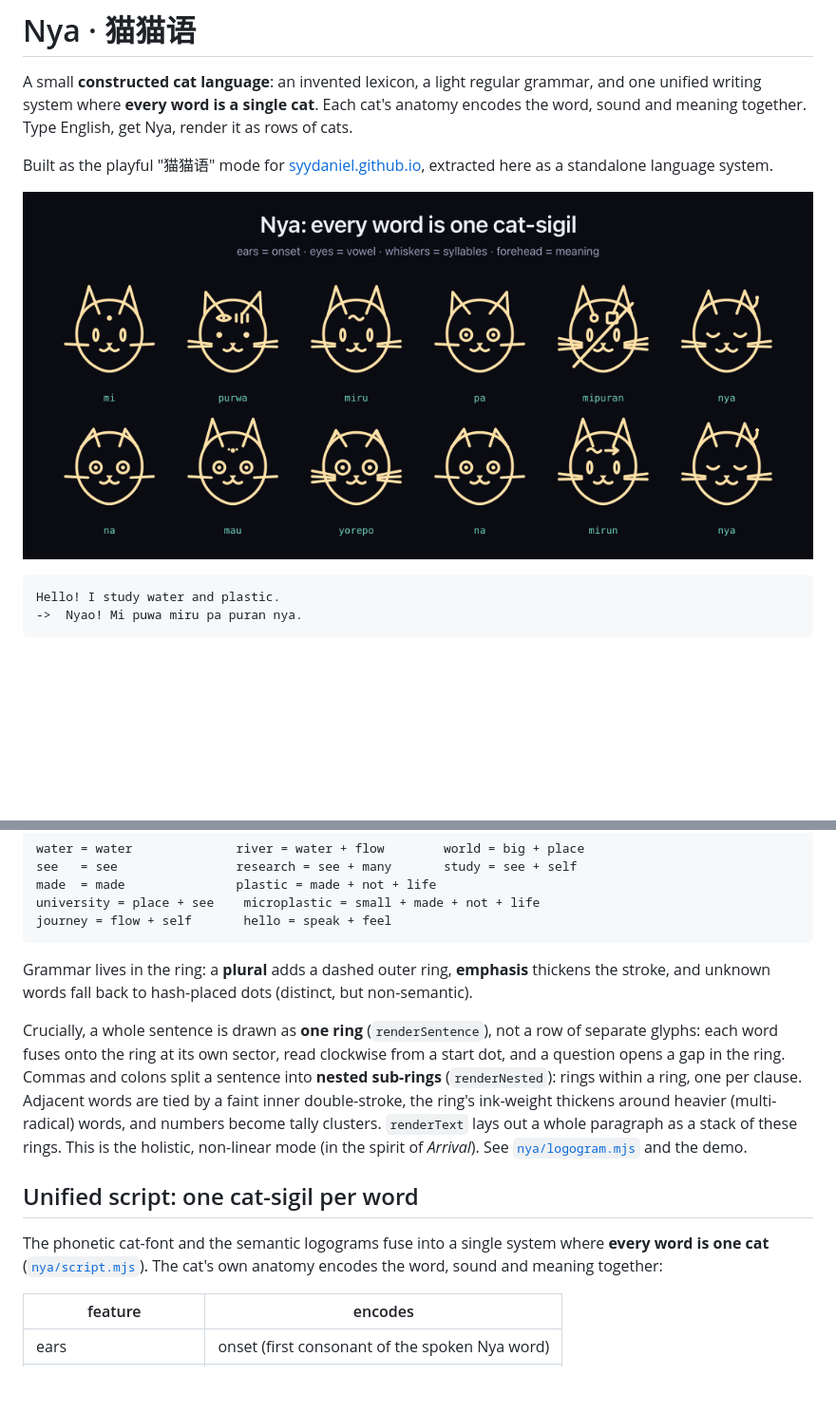
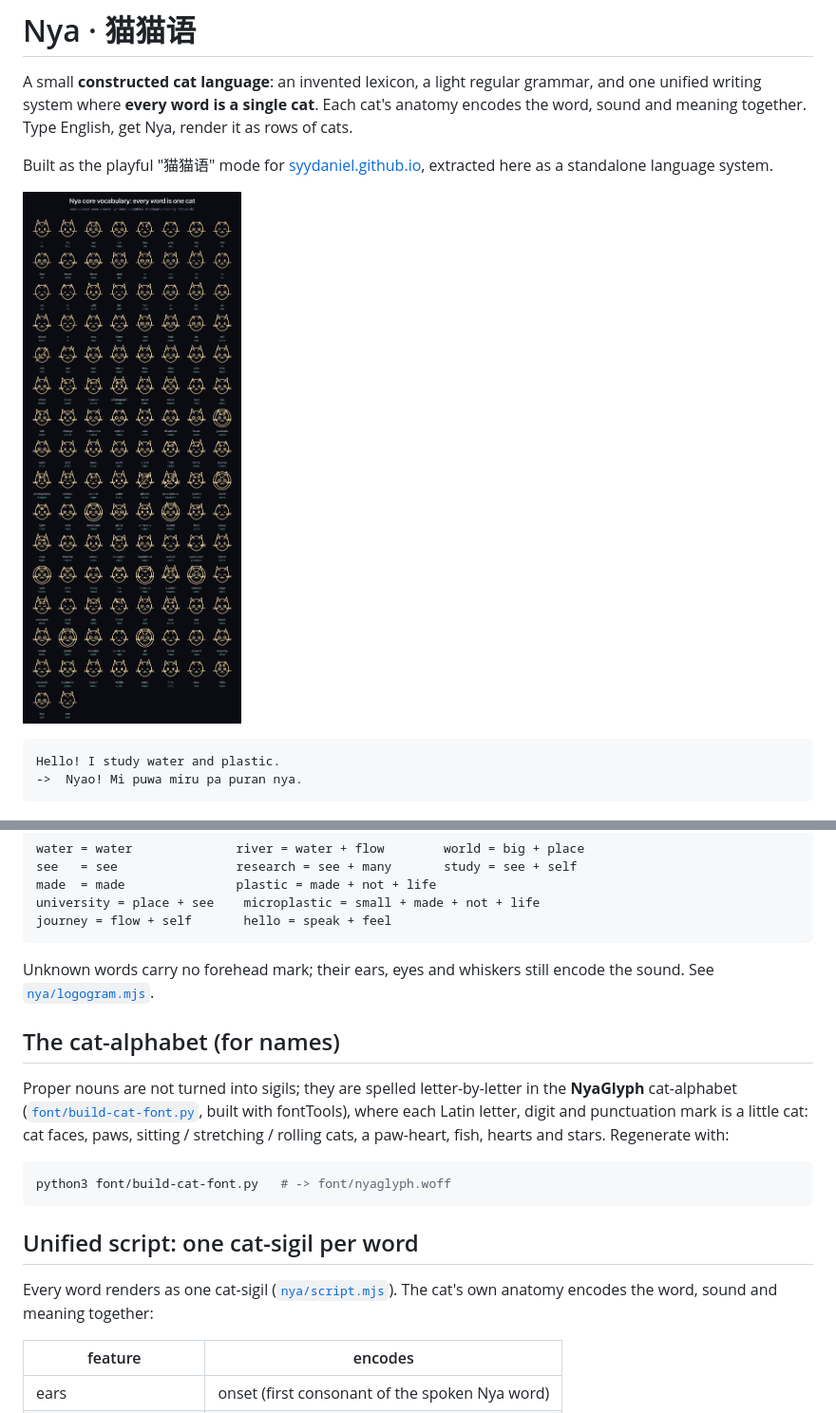
Before and after one commit to syydaniel/nyalang, a Markdown page: README.md, 2 parts joined by grey strips. Shown at 95% size. Rendered like a GitHub page; pictures changed too: demo/preview-sigils.png; blank space fills up the shorter version.

````diff
--- a/README.md
+++ b/README.md
@@ -101,25 +87,25 @@ university = place + see    microplastic = small + made + not + life
 journey = flow + self       hello = speak + feel
 ```
 
-Grammar lives in the ring: a **plural** adds a dashed outer ring, **emphasis**
-thickens the stroke, and unknown words fall back to hash-placed dots (distinct,
-but non-semantic).
+Unknown words carry no forehead mark; their ears, eyes and whiskers still encode
+the sound. See [`nya/logogram.mjs`](nya/logogram.mjs).
 
-Crucially, a whole sentence is drawn as **one ring** (`renderSentence`), not a
-row of separate glyphs: each word fuses onto the ring at its own sector, read
-clockwise from a start dot, and a question opens a gap in the ring. Commas and
-colons split a sentence into **nested sub-rings** (`renderNested`): rings
-within a ring, one per clause. Adjacent words are tied by a faint inner
-double-stroke, the ring's ink-weight thickens around heavier (multi-radical)
-words, and numbers become tally clusters. `renderText` lays out a whole
-paragraph as a stack of these rings. This is the holistic, non-linear mode (in
-the spirit of *Arrival*). See [`nya/logogram.mjs`](nya/logogram.mjs) and the demo.
+## The cat-alphabet (for names)
+
+Proper nouns are not turned into sigils; they are spelled letter-by-letter in the
+**NyaGlyph** cat-alphabet ([`font/build-cat-font.py`](font/build-cat-font.py),
+built with fontTools), where each Latin letter, digit and punctuation mark is a
+little cat: cat faces, paws, sitting / stretching / rolling cats, a paw-heart,
+fish, hearts and stars. Regenerate with:
+
+```bash
+python3 font/build-cat-font.py   # -> font/nyaglyph.woff
+```
 
 ## Unified script: one cat-sigil per word
 
-The phonetic cat-font and the semantic logograms fuse into a single system where
-**every word is one cat** ([`nya/script.mjs`](nya/script.mjs)). The cat's own
-anatomy encodes the word, sound and meaning together:
+Every word renders as one cat-sigil ([`nya/script.mjs`](nya/script.mjs)). The
+cat's own anatomy encodes the word, sound and meaning together:
 
 | feature | encodes |
 | --- | --- |
````
Also changed, not shown: other parts of README.md (+13 -26 lines), demo/preview-rings.png (deleted), demo/preview-sentence.png (deleted), 1 other file.
